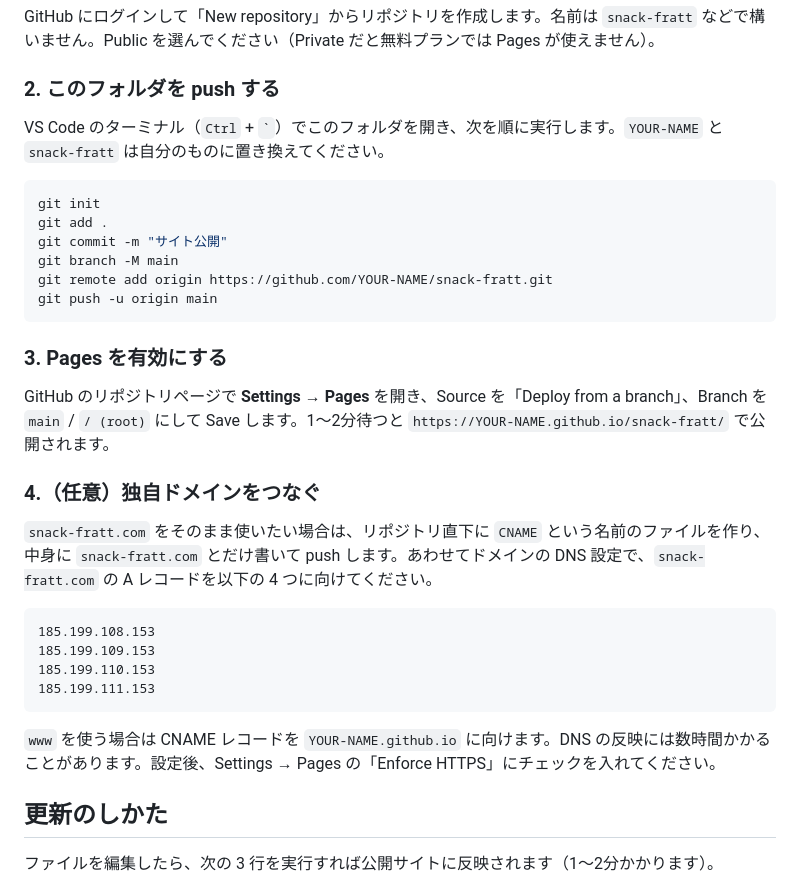
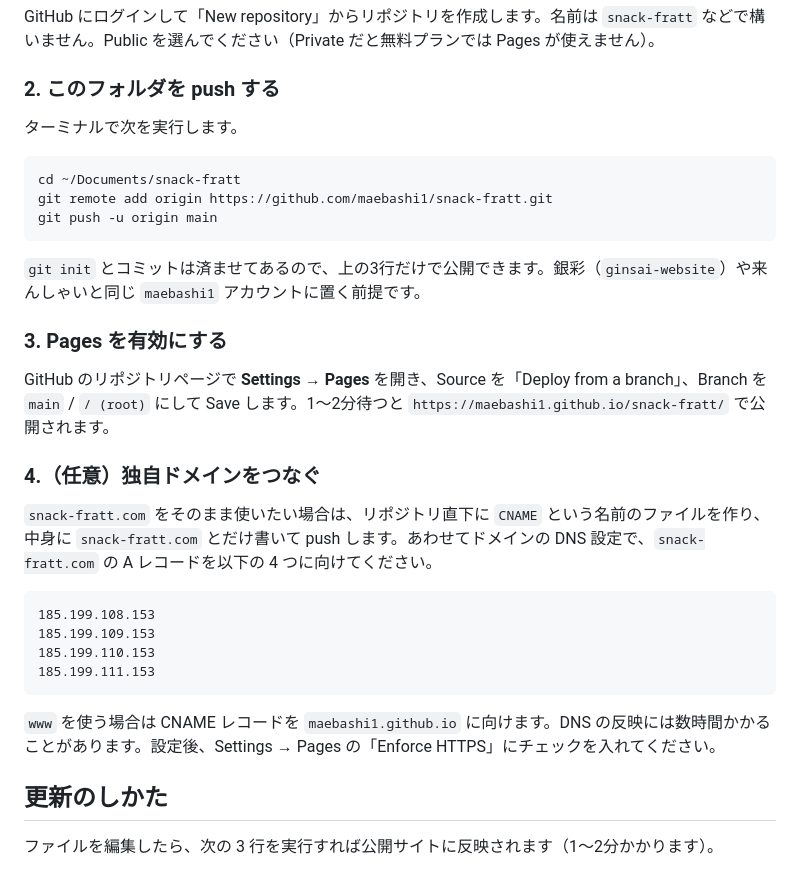
Before and after one commit to maebashi1/snack-fratt, a Markdown page: README.md, the part around the change. GitHub-like rendering.

Commit message:
README: 公開手順を実際のアカウント名に合わせて更新

````diff
--- a/README.md
+++ b/README.md
@@ -220,20 +220,19 @@ GitHub にログインして「New repository」からリポジトリを作成
 
 ### 2. このフォルダを push する
 
-VS Code のターミナル（`Ctrl` + `` ` ``）でこのフォルダを開き、次を順に実行します。`YOUR-NAME` と `snack-fratt` は自分のものに置き換えてください。
+ターミナルで次を実行します。
 
 ```bash
-git init
-git add .
-git commit -m "サイト公開"
-git branch -M main
-git remote add origin https://github.com/YOUR-NAME/snack-fratt.git
+cd ~/Documents/snack-fratt
+git remote add origin https://github.com/maebashi1/snack-fratt.git
 git push -u origin main
 ```
 
+`git init` とコミットは済ませてあるので、上の3行だけで公開できます。銀彩（`ginsai-website`）や来んしゃいと同じ `maebashi1` アカウントに置く前提です。
+
 ### 3. Pages を有効にする
 
-GitHub のリポジトリページで **Settings → Pages** を開き、Source を「Deploy from a branch」、Branch を `main` / `/ (root)` にして Save します。1〜2分待つと `https://YOUR-NAME.github.io/snack-fratt/` で公開されます。
+GitHub のリポジトリページで **Settings → Pages** を開き、Source を「Deploy from a branch」、Branch を `main` / `/ (root)` にして Save します。1〜2分待つと `https://maebashi1.github.io/snack-fratt/` で公開されます。
 
 ### 4.（任意）独自ドメインをつなぐ
 
@@ -246,7 +245,7 @@ GitHub のリポジトリページで **Settings → Pages** を開き、Source
 185.199.111.153
 ```
 
-`www` を使う場合は CNAME レコードを `YOUR-NAME.github.io` に向けます。DNS の反映には数時間かかることがあります。設定後、Settings → Pages の「Enforce HTTPS」にチェックを入れてください。
+`www` を使う場合は CNAME レコードを `maebashi1.github.io` に向けます。DNS の反映には数時間かかることがあります。設定後、Settings → Pages の「Enforce HTTPS」にチェックを入れてください。
 
 ## 更新のしかた
 
````
